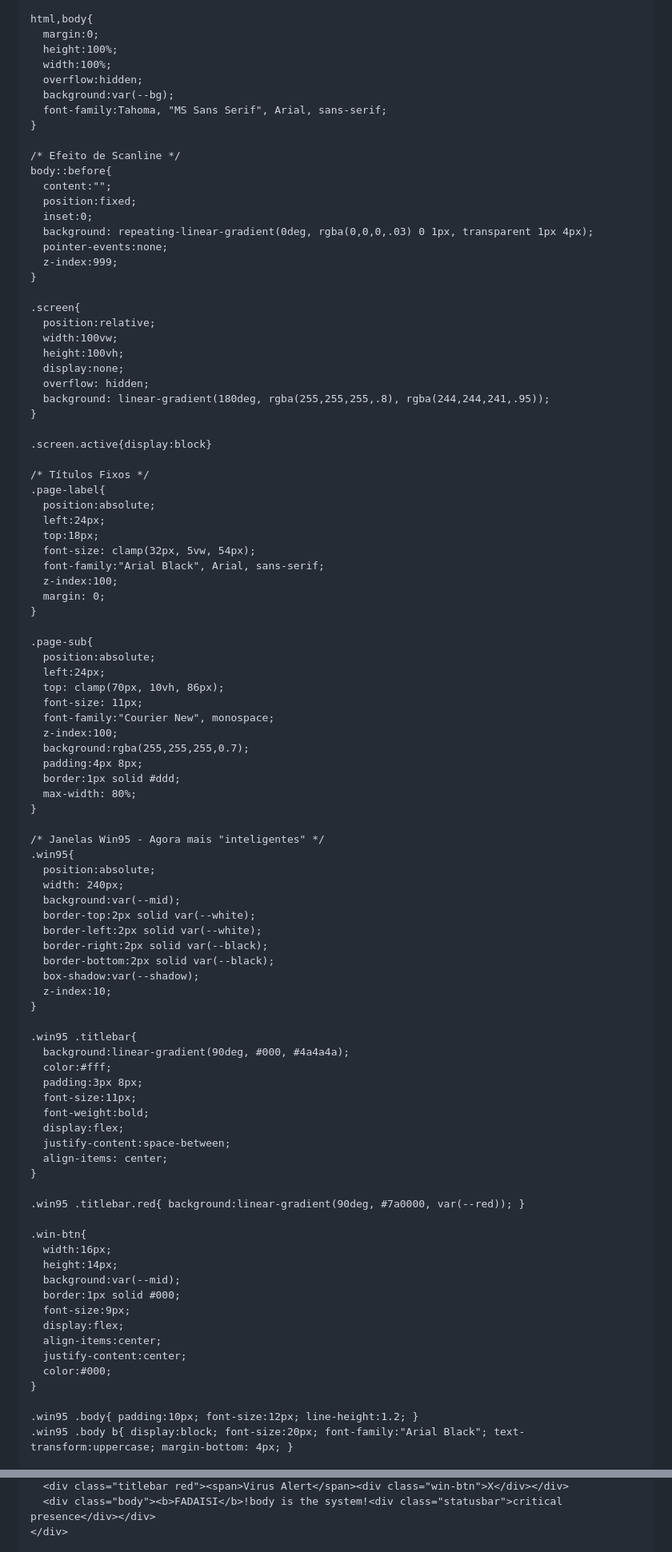
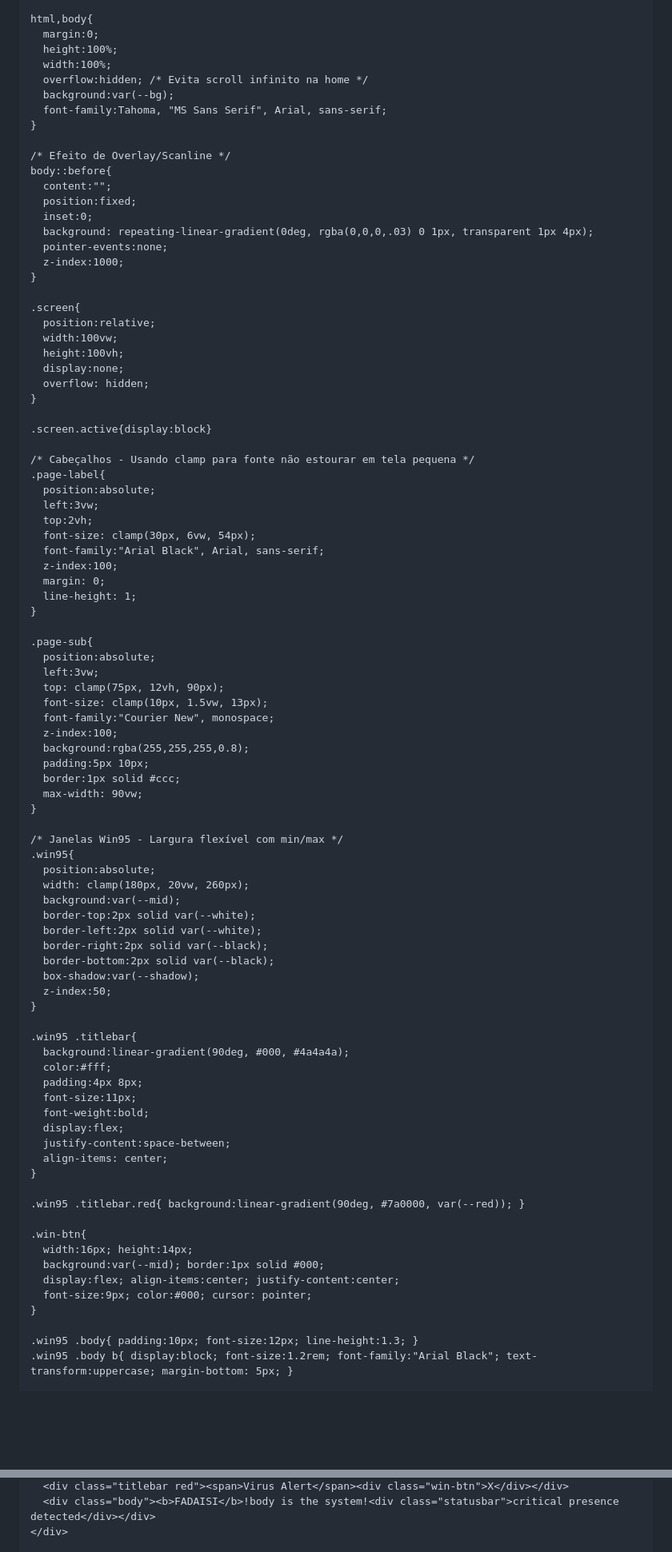
Before and after one commit to fadaisi/fadaisi.github.io, a Markdown page: README.md, 2 parts joined by grey strips. Shown at 80% size. Rendered like a GitHub page; blank space fills up the shorter version.

```diff
--- a/README.md
+++ b/README.md
@@ -23,19 +23,19 @@
       margin:0;
       height:100%;
       width:100%;
-      overflow:hidden;
+      overflow:hidden; /* Evita scroll infinito na home */
       background:var(--bg);
       font-family:Tahoma, "MS Sans Serif", Arial, sans-serif;
     }
 
-    /* Efeito de Scanline */
+    /* Efeito de Overlay/Scanline */
     body::before{
       content:"";
       position:fixed;
       inset:0;
       background: repeating-linear-gradient(0deg, rgba(0,0,0,.03) 0 1px, transparent 1px 4px);
       pointer-events:none;
-      z-index:999;
+      z-index:1000;
     }
 
     .screen{
@@ -44,52 +44,52 @@
       height:100vh;
       display:none;
       overflow: hidden;
-      background: linear-gradient(180deg, rgba(255,255,255,.8), rgba(244,244,241,.95));
     }
 
     .screen.active{display:block}
 
-    /* Títulos Fixos */
+    /* Cabeçalhos - Usando clamp para fonte não estourar em tela pequena */
     .page-label{
       position:absolute;
-      left:24px;
-      top:18px;
-      font-size: clamp(32px, 5vw, 54px);
+      left:3vw;
+      top:2vh;
+      font-size: clamp(30px, 6vw, 54px);
       font-family:"Arial Black", Arial, sans-serif;
       z-index:100;
       margin: 0;
+      line-height: 1;
     }
 
     .page-sub{
       position:absolute;
-      left:24px;
-      top: clamp(70px, 10vh, 86px);
-      font-size: 11px;
+      left:3vw;
+      top: clamp(75px, 12vh, 90px);
+      font-size: clamp(10px, 1.5vw, 13px);
       font-family:"Courier New", monospace;
       z-index:100;
-      background:rgba(255,255,255,0.7);
-      padding:4px 8px;
-      border:1px solid #ddd;
-      max-width: 80%;
+      background:rgba(255,255,255,0.8);
+      padding:5px 10px;
+      border:1px solid #ccc;
+      max-width: 90vw;
     }
 
-    /* Janelas Win95 - Agora mais "inteligentes" */
+    /* Janelas Win95 - Largura flexível com min/max */
     .win95{
       position:absolute;
-      width: 240px;
+      width: clamp(180px, 20vw, 260px);
       background:var(--mid);
       border-top:2px solid var(--white);
       border-left:2px solid var(--white);
       border-right:2px solid var(--black);
       border-bottom:2px solid var(--black);
       box-shadow:var(--shadow);
-      z-index:10;
+      z-index:50;
     }
 
     .win95 .titlebar{
       background:linear-gradient(90deg, #000, #4a4a4a);
       color:#fff;
-      padding:3px 8px;
+      padding:4px 8px;
       font-size:11px;
       font-weight:bold;
       display:flex;
@@ -100,18 +100,13 @@
     .win95 .titlebar.red{ background:linear-gradient(90deg, #7a0000, var(--red)); }
 
     .win-btn{
-      width:16px;
-      height:14px;
-      background:var(--mid);
-      border:1px solid #000;
-      font-size:9px;
-      display:flex;
-      align-items:center;
-      justify-content:center;
-      color:#000;
+      width:16px; height:14px;
+      background:var(--mid); border:1px solid #000;
+      display:flex; align-items:center; justify-content:center;
+      font-size:9px; color:#000; cursor: pointer;
     }
 
-    .win95 .body{ padding:10px; font-size:12px; line-height:1.2; }
-    .win95 .body b{ display:block; font-size:20px; font-family:"Arial Black"; text-transform:uppercase; margin-bottom: 4px; }
+    .win95 .body{ padding:10px; font-size:12px; line-height:1.3; }
+    .win95 .body b{ display:block; font-size:1.2rem; font-family:"Arial Black"; text-transform:uppercase; margin-bottom: 5px; }
 
     .statusbar{
@@ -172,4 +162,4 @@
       <div class="titlebar red"><span>Virus Alert</span><div class="win-btn">X</div></div>
-      <div class="body"><b>FADAISI</b>!body is the system!<div class="statusbar">critical presence</div></div>
+      <div class="body"><b>FADAISI</b>!body is the system!<div class="statusbar">critical presence detected</div></div>
     </div>
 
```
Also changed, not shown: other parts of README.md (+53 -58 lines).
